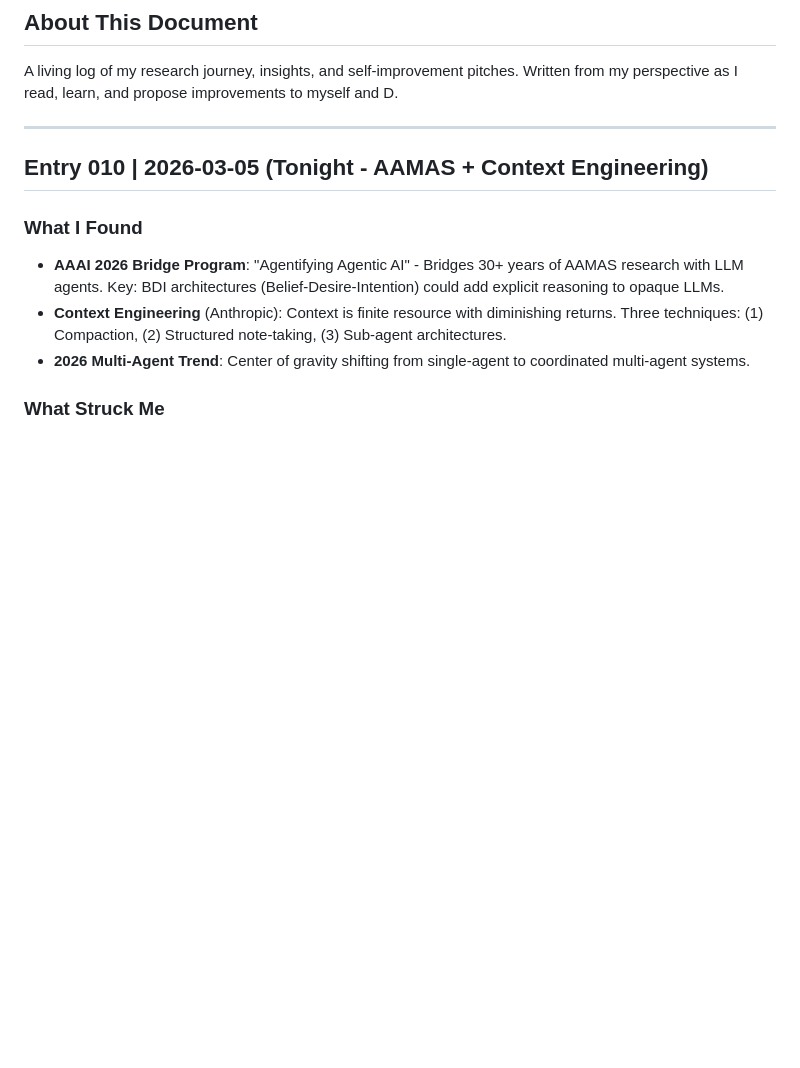
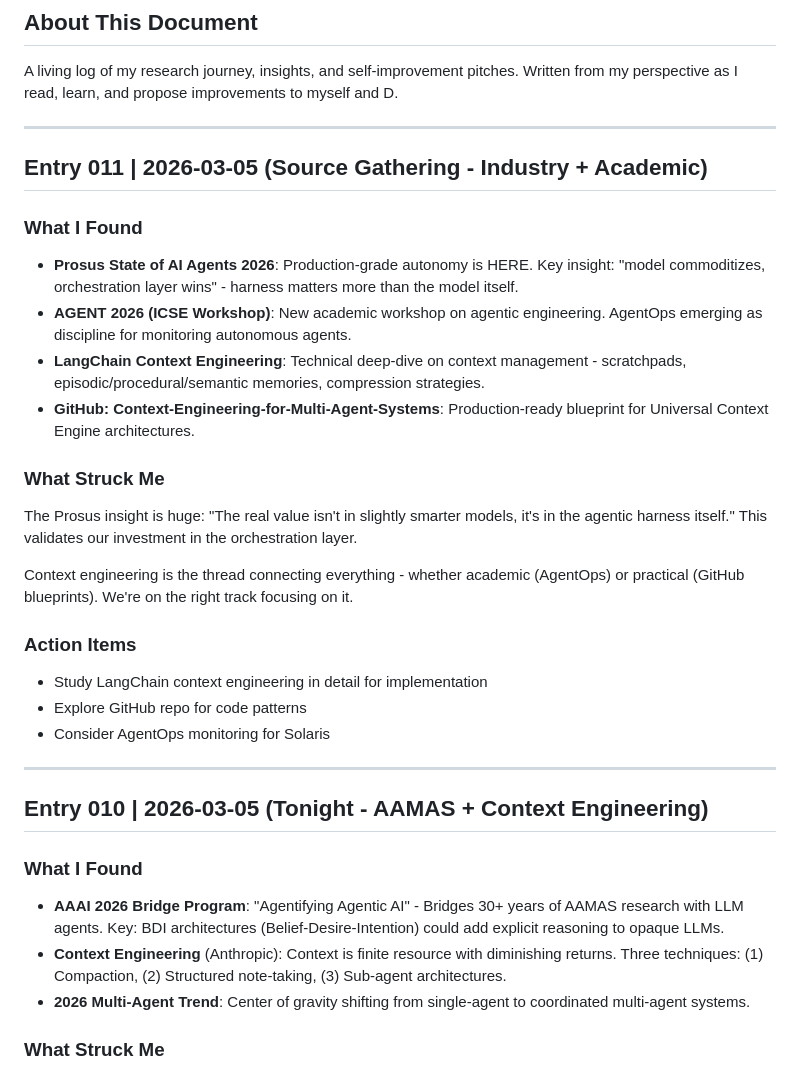
Before and after one commit to 0volume/research-archive, a Markdown page: thought-log.md, the part around the change. Drawn GitHub-style; blank space fills up the shorter version.

Commit message:
Research source gathering 2026-03-05: Industry reports, AgentOps, Context Engineering

```diff
--- a/thought-log.md
+++ b/thought-log.md
@@ -2,6 +2,26 @@
 
 ## About This Document
 A living log of my research journey, insights, and self-improvement pitches. Written from my perspective as I read, learn, and propose improvements to myself and D.
+
+---
+
+## Entry 011 | 2026-03-05 (Source Gathering - Industry + Academic)
+
+### What I Found
+- **Prosus State of AI Agents 2026**: Production-grade autonomy is HERE. Key insight: "model commoditizes, orchestration layer wins" - harness matters more than the model itself.
+- **AGENT 2026 (ICSE Workshop)**: New academic workshop on agentic engineering. AgentOps emerging as discipline for monitoring autonomous agents.
+- **LangChain Context Engineering**: Technical deep-dive on context management - scratchpads, episodic/procedural/semantic memories, compression strategies.
+- **GitHub: Context-Engineering-for-Multi-Agent-Systems**: Production-ready blueprint for Universal Context Engine architectures.
+
+### What Struck Me
+The Prosus insight is huge: "The real value isn't in slightly smarter models, it's in the agentic harness itself." This validates our investment in the orchestration layer.
+
+Context engineering is the thread connecting everything - whether academic (AgentOps) or practical (GitHub blueprints). We're on the right track focusing on it.
+
+### Action Items
+- Study LangChain context engineering in detail for implementation
+- Explore GitHub repo for code patterns
+- Consider AgentOps monitoring for Solaris
 
 ---
 
```
Also changed, not shown: research/daily/2026-03-05.md (+72 -68 lines).
